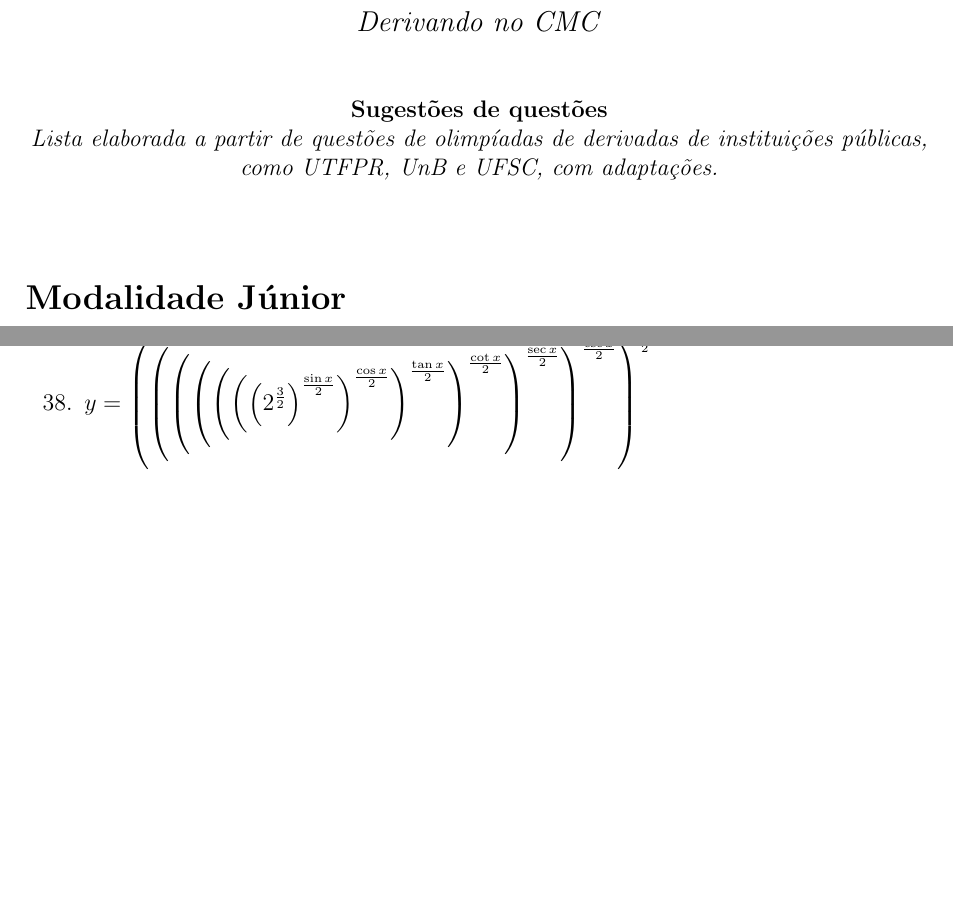
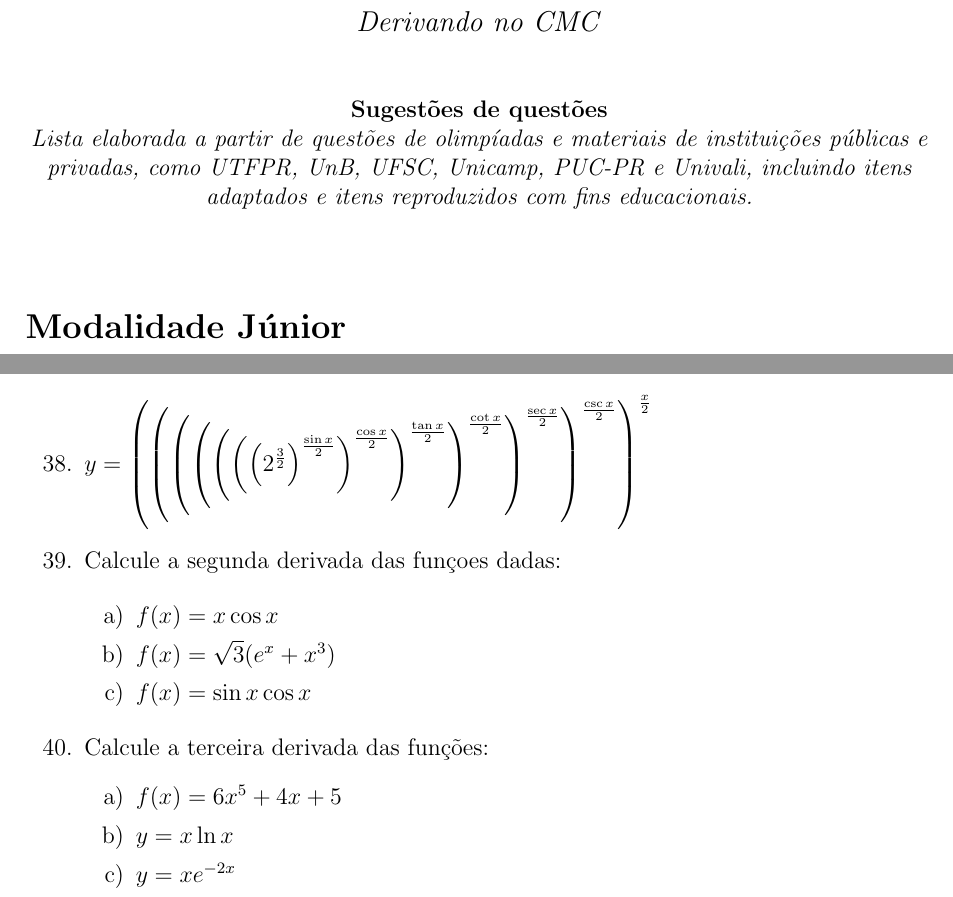
Before and after one commit to ovictorjo3/IFAMdx, a LaTeX document (document.tex): two parts of pages 1 and 5 of 5, joined at a grey line, cut so that both start at the same text, the shorter picture padded with empty space. Compiled offline with pdfLaTeX.

Commit message:
atualizando questões

```diff
--- a/document.tex
+++ b/document.tex
@@ -29,7 +29,7 @@
 		\vspace{1cm}
 
 		\textbf{Sugestões de questões} \\
-		\textit{Lista elaborada a partir de questões de olimpíadas de derivadas de instituições públicas, como UTFPR, UnB e UFSC, com adaptações.}
+		\textit{\justifying Lista elaborada a partir de questões de olimpíadas e materiais de instituições públicas e privadas, como UTFPR, UnB, UFSC, Unicamp, PUC-PR e Univali, incluindo itens adaptados e itens reproduzidos com fins educacionais.}
 	\end{center}
 
 	\vspace{0.5cm}
@@ -123,6 +123,21 @@
 			\item $y=\sqrt{\dfrac{\dfrac{\dfrac{1}{x}}{\dfrac{1}{x^{2}}}+\dfrac{\dfrac{1}{\sin(x)}}{\dfrac{1}{\cos(x)}}+\dfrac{\dfrac{1}{e^{x}}}{\dfrac{1}{e^{3x}}}}{\dfrac{\dfrac{x}{x^{3}}}{\dfrac{1}{x^{3}}}+\dfrac{\dfrac{1}{\cos(x)}}{\dfrac{1}{\sin(x)}}+\dfrac{\dfrac{e^{x}}{1}}{\dfrac{1}{e^{x}}}}}$
 			\item $y=\left( \left( \left( \left( \left( \left( \left(2^{\frac{3}{2}}\right)^{\frac{\sin x}{2}}\right)^{\frac{\cos x}{2}} \right)^{\frac{\tan x}{2}}\right)^{\frac{\cot x}{2}} \right)^{\frac{\sec x}{2}}\right)^{\frac{\csc x}{2}}\right)^{\frac{x}{2}}$
 
+			\item Calcule a segunda derivada das funçoes dadas:
+
+			\begin{itemize}
+				\item [a)] $f(x)=x\cos x$
+				\item [b)] $f(x)=\sqrt{3}(e^{x}+x^{3})$
+				\item [c)] $f(x)=\sin x \cos x$
+			\end{itemize}
+
+			\item Calcule a terceira derivada das funções:
+			\begin{itemize}
+				\item [a)] $f(x)=6x^{5}+4x+5$
+				\item [b)] $y=x \ln x$
+				\item [c)] $y=xe^{-2x}$
+
+			\end{itemize}
 
 		\end{enumerate}
 
```
Also changed, not shown: document.pdf, 2 other files.
